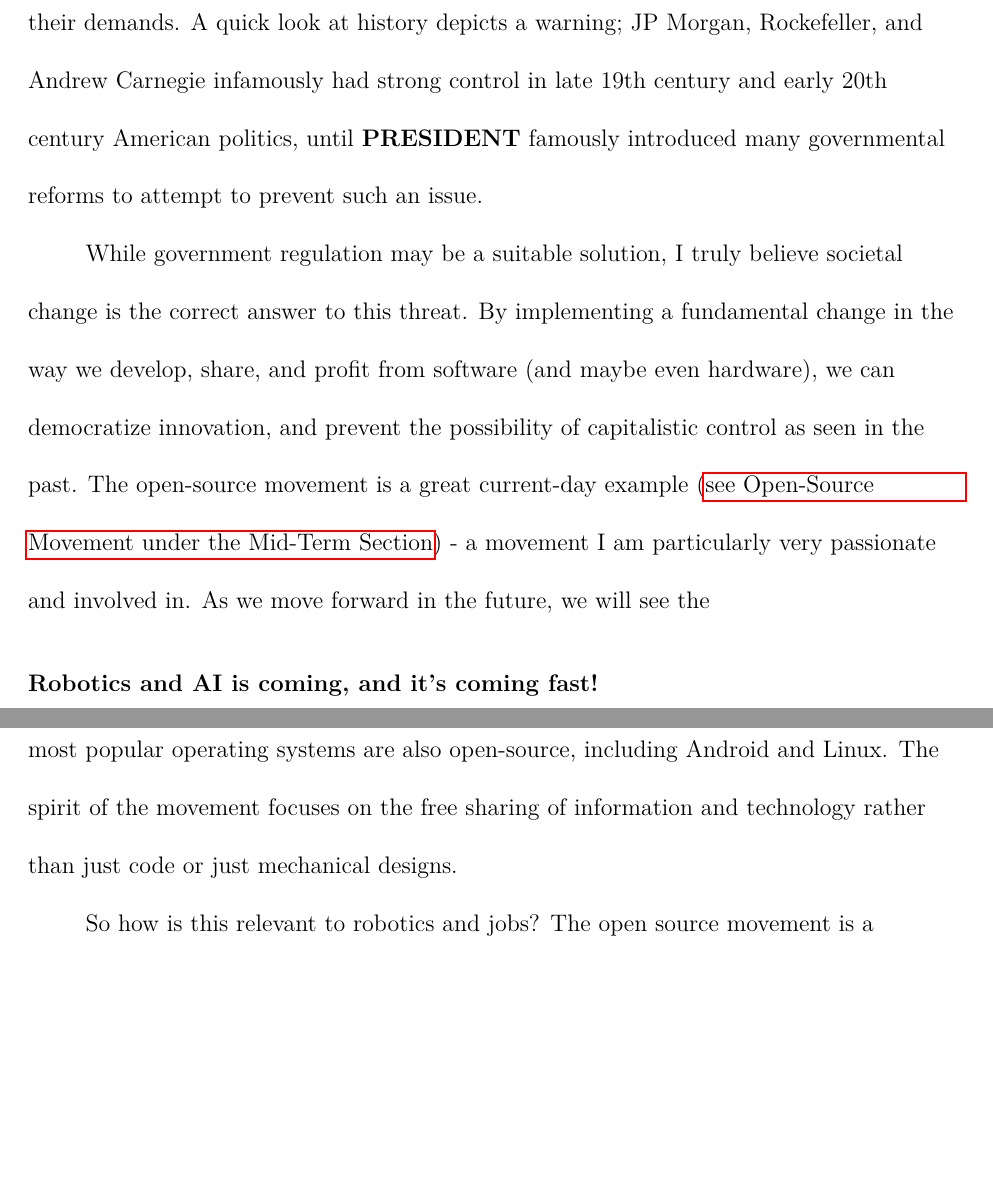
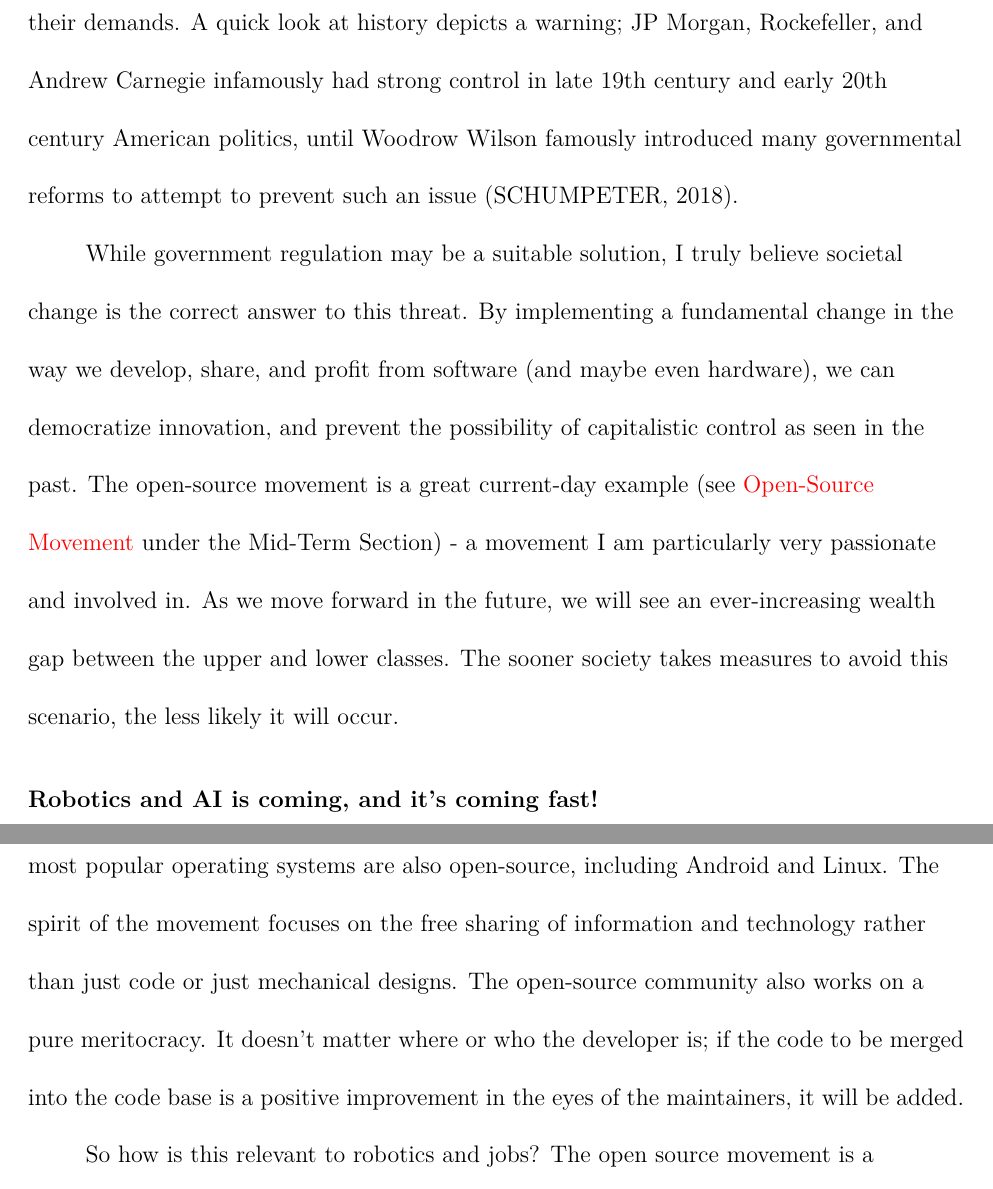
Before and after one commit to alextac98/Robotics-Ethics-Paper, a LaTeX paper (paper.tex, which reads Sections/1_Intro.tex, Sections/3_Mid.tex): two parts of pages 4 and 12 of 24, joined at a grey line, cut so that both start at the same text, the shorter picture padded with empty space. Compiled offline with pdfLaTeX.

Commit message:
Rough-Draft Version! Fix most todos and small issues, and change look of hyperlinks in the final pdf.

```diff
--- a/Sections/1_Intro.tex
+++ b/Sections/1_Intro.tex
@@ -12,10 +12,10 @@ To prepare for the societal changes this revolution will bring, we can take a lo
 
-While our potential in the future may seem exciting, it is important to look at the alternative as well. While some may say that it has just worked out in the past, we can't rely on such a mentality this time around. Without planning, we risk an extreme wealth and power gap, never before seen in history. The few owners, developers, and maintainers of the advanced and artificially intelligent robots will profit at an unprecedented rate if no regulation, taxation, or other plan is created. In the past, we've been able to use government regulation to control the outliers in capitalism, like John D. Rockefeller (oil), John Jacob Astor (real estate), JP Morgan (banking) and Andrew Carnegie (steel) (\cite{CapitalistAmerica}). However, the potential billionaires and trillionaires in the future can have so much power in society that we may have no choice but to bend to their demands. A quick look at history depicts a warning; JP Morgan, Rockefeller, and Andrew Carnegie infamously had strong control in late 19th century and early 20th century American politics, until \textbf{PRESIDENT} famously introduced many governmental reforms to attempt to prevent such an issue. % TODO: add president + citation
-% See this paper for source: https://books.google.com/books?hl=en&lr=&id=MRg5crpAOBIC&oi=fnd&pg=PR2&ots=oKVvVj8ksY&sig=uWeQNMdXNjOGxNvRC8p4S9pvMFo#v=onepage&q&f=false
+While our potential in the future may seem exciting, it is important to look at the alternative as well. While some may say that it has just worked out in the past, we can't rely on such a mentality this time around. Without planning, we risk an extreme wealth and power gap, never before seen in history. The few owners, developers, and maintainers of the advanced and artificially intelligent robots will profit at an unprecedented rate if no regulation, taxation, or other plan is created. In the past, we've been able to use government regulation to control the outliers in capitalism, like John D. Rockefeller (oil), John Jacob Astor (real estate), JP Morgan (banking) and Andrew Carnegie (steel) (\cite{CapitalistAmerica}). However, the potential billionaires and trillionaires in the future can have so much power in society that we may have no choice but to bend to their demands. A quick look at history depicts a warning; JP Morgan, Rockefeller, and Andrew Carnegie infamously had strong control in late 19th century and early 20th century American politics, until Woodrow Wilson famously introduced many governmental reforms to attempt to prevent such an issue (\cite{CapitalismSocialismDemocracy}).
 
-While government regulation may be a suitable solution, I truly believe societal change is the correct answer to this threat. By implementing a fundamental change in the way we develop, share, and profit from software (and maybe even hardware), we can democratize innovation, and prevent the possibility of capitalistic control as seen in the past. The open-source movement is a great current-day example (\hyperref[subsec:open-source]{see Open-Source Movement under the Mid-Term Section}) - a movement I am particularly very passionate and involved in. As we move forward in the future, we will see the % TODO: Finish this section!
+While government regulation may be a suitable solution, I truly believe societal change is the correct answer to this threat. By implementing a fundamental change in the way we develop, share, and profit from software (and maybe even hardware), we can democratize innovation, and prevent the possibility of capitalistic control as seen in the past. The open-source movement is a great current-day example (see \hyperref[subsec:open-source]{Open-Source Movement} under the Mid-Term Section) - a movement I am particularly very passionate and involved in. As we move forward in the future, we will see an ever-increasing wealth gap between the upper and lower classes. The sooner society takes measures to avoid this scenario, the less likely it will occur.
 
 \subsection{Robotics and AI is coming, and it's coming fast!}
-There is no question that robotics is a booming industry.  The growth of robotics has been compared to the Cambrian Explosion, where life on Earth experienced a very short but rapid growth and diversification (\cite{Cambrian}). Similarly, the field of robotics - and by extension Artificial Intelligence (AI) - has benefited to the growing complexity of complicated algorithms as hardware (like microelectronics and single-board computers) becomes cheaper, more accessible, and more powerful. % TODO: Add figure of Cambrian curve here
+There is no question that robotics is a booming industry.  The growth of robotics has been compared to the Cambrian Explosion, where life on Earth experienced a very short but rapid growth and diversification (\cite{Cambrian}). Similarly, the field of robotics - and by extension Artificial Intelligence (AI) - has benefited to the growing complexity of complicated algorithms as hardware (like microelectronics and single-board computers) becomes cheaper, more accessible, and more powerful.
+% TODO: Add figure of Cambrian curve here
 
 This will result in more automation, reducing costs of goods and allowing for humanity to focus on what they do best: creativity. However, this also will remove many of the jobs people currently hold. Communities will therefore seek to adapt to the inevitable automation (\cite{UnionsAutomation}), as people are forced to adjust to the new reality.
--- a/Sections/3_Mid.tex
+++ b/Sections/3_Mid.tex
@@ -15,7 +15,7 @@ So how can we as a global society equalize economic and social opportunities as
 \subsubsection{The Open-Source Movement}
 \footnote{Bias Disclaimer: I am a big supporter of the open-source movement. I often contribute to open-source projects and develop software and hardware for my personal open-source projects.}
 \label{subsec:open-source}
-A potentially different mentality should be used for our future: sharing information rather than ownership. This encourages innovation since inventors can use existing technology to develop new concepts, and forces competition through the requirement of being the best in order to continue. The sharing of information also reduces the likelihood of powerful technology leaders from controlling society. This is exactly what the open-source movement attempts to do: share information, knowledge, technology, and code with others in the world. Once someone creates a useful and impressive project, a community can support the developer by contributing to their code base, finding and reporting bugs and crashes, and donating to help the developer keep developing. While software is usually the center, the open source movement does not specify the type of knowledge or technology to be shared. For example, most consumer and pro-sumer level 3D printers have open-sourced hardware and software. Many of today's most popular operating systems are also open-source, including Android and Linux. The spirit of the movement focuses on the free sharing of information and technology rather than just code or just mechanical designs. % TODO: Add something about equality in contributors
+A potentially different mentality should be used for our future: sharing information rather than ownership. This encourages innovation since inventors can use existing technology to develop new concepts, and forces competition through the requirement of being the best in order to continue. The sharing of information also reduces the likelihood of powerful technology leaders from controlling society. This is exactly what the open-source movement attempts to do: share information, knowledge, technology, and code with others in the world. Once someone creates a useful and impressive project, a community can support the developer by contributing to their code base, finding and reporting bugs and crashes, and donating to help the developer keep developing. While software is usually the center, the open source movement does not specify the type of knowledge or technology to be shared. For example, most consumer and pro-sumer level 3D printers have open-sourced hardware and software. Many of today's most popular operating systems are also open-source, including Android and Linux. The spirit of the movement focuses on the free sharing of information and technology rather than just code or just mechanical designs. The open-source community also works on a pure meritocracy. It doesn't matter where or who the developer is; if the code to be merged into the code base is a positive improvement in the eyes of the maintainers, it will be added.
 
 So how is this relevant to robotics and jobs? The open source movement is a systematic method of preventing a large gap in power, where the uber rich control everything while most people are in poverty and under their control. Best of all, the open source movement can be grown systematically, not politically. This directly decentralizes and democratizes the growth of a movement, free from any political or socioeconomic pressure. By open sourcing technology and knowledge, it will help us as a society move forward faster - since we will be essentially sharing notes - while pushing for a competitive market where inventors are encouraged to innovate.
 
--- a/paper.tex
+++ b/paper.tex
@@ -9,7 +9,9 @@
 \usepackage{setspace}
 \usepackage{amsmath}
 \usepackage{graphicx}
-\usepackage{hyperref} % For in-text references and URLs
+
+\usepackage[colorlinks=true]{hyperref}   % For in-text references and URLs
+% For more info on setting up hyperref, see: https://jevon.org/wiki/Removing_the_Coloured_Boxes_around_Hyperref_links_in_Latex
 
 %%%%%%%%%%%%%%%%%%%%%%%%%%%%%%%%%%%%%%%%
 %%%%%%%%%% Bibliography Setup %%%%%%%%%%
```
Also changed, not shown: ref.bib (+8 -0 lines), paper.pdf, Sections/1_Intro.tex (2 more changed lines), paper.tex (1 more changed lines).
